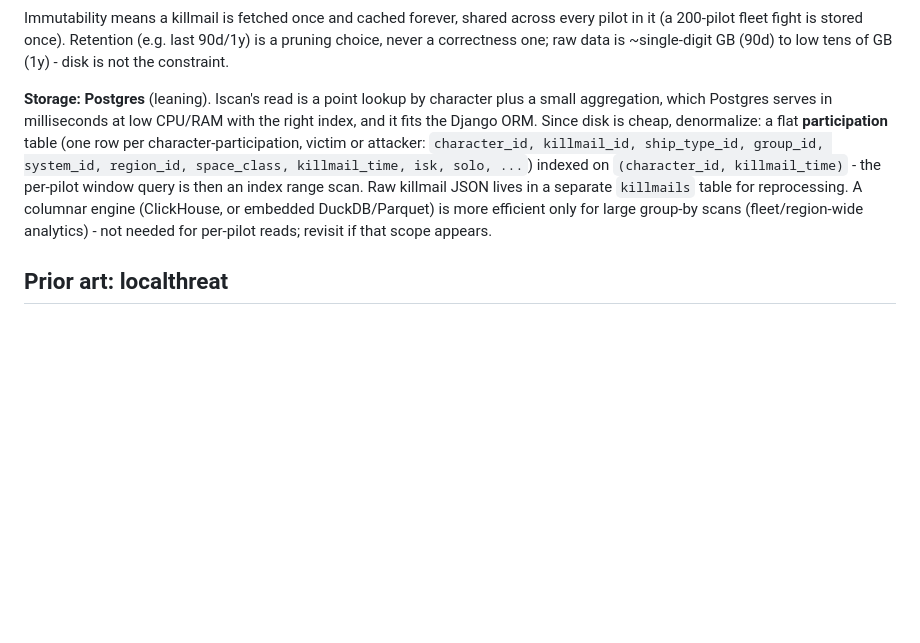
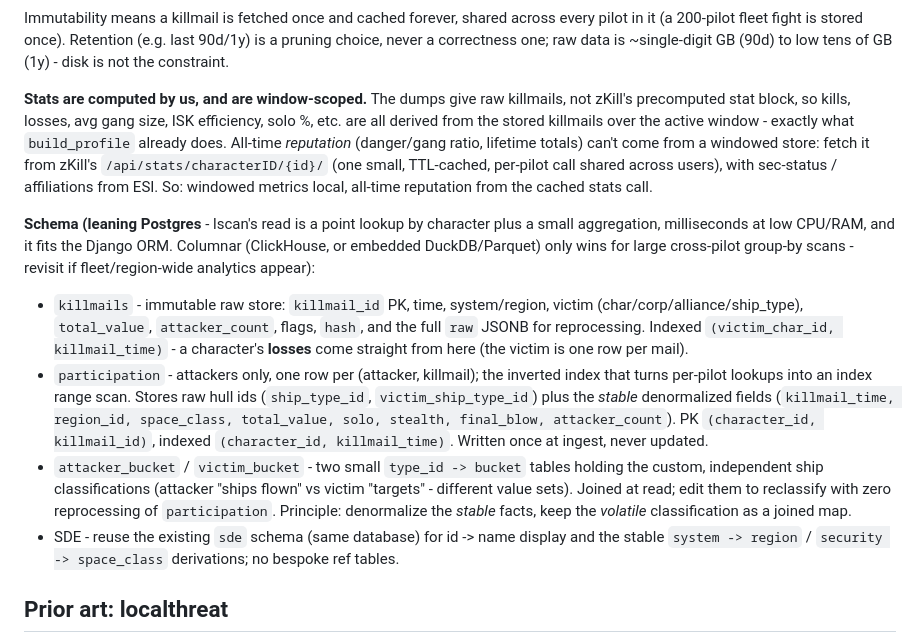
Before and after one commit to streetwraith/lscan, a Markdown page: PROJECT.md, the part around the change. GitHub-like rendering; blank space fills up the shorter version.

Commit message:
docs: refine data-pipeline schema (stats split, participation, bucket maps)

```diff
--- a/PROJECT.md
+++ b/PROJECT.md
@@ -117,16 +117,36 @@ pilot in it (a 200-pilot fleet fight is stored once). Retention (e.g. last 90d/1
 pruning choice, never a correctness one; raw data is ~single-digit GB (90d) to low tens of
 GB (1y) - disk is not the constraint.
 
-**Storage: Postgres** (leaning). lscan's read is a point lookup by character plus a small
-aggregation, which Postgres serves in milliseconds at low CPU/RAM with the right index,
-and it fits the Django ORM. Since disk is cheap, denormalize: a flat **participation**
-table (one row per character-participation, victim or attacker: `character_id, killmail_id,
-ship_type_id, group_id, system_id, region_id, space_class, killmail_time, isk, solo, ...`)
-indexed on `(character_id, killmail_time)` - the per-pilot window query is then an index
-range scan. Raw killmail JSON lives in a separate `killmails` table for reprocessing. A
-columnar engine (ClickHouse, or embedded DuckDB/Parquet) is more efficient only for large
-group-by scans (fleet/region-wide analytics) - not needed for per-pilot reads; revisit if
-that scope appears.
+**Stats are computed by us, and are window-scoped.** The dumps give raw killmails, not
+zKill's precomputed stat block, so kills, losses, avg gang size, ISK efficiency, solo %,
+etc. are all derived from the stored killmails over the active window - exactly what
+`build_profile` already does. All-time *reputation* (danger/gang ratio, lifetime totals)
+can't come from a windowed store: fetch it from zKill's `/api/stats/characterID/{id}/`
+(one small, TTL-cached, per-pilot call shared across users), with sec-status / affiliations
+from ESI. So: windowed metrics local, all-time reputation from the cached stats call.
+
+**Schema (leaning Postgres** - lscan's read is a point lookup by character plus a small
+aggregation, milliseconds at low CPU/RAM, and it fits the Django ORM. Columnar (ClickHouse,
+or embedded DuckDB/Parquet) only wins for large cross-pilot group-by scans - revisit if
+fleet/region-wide analytics appear):
+
+- `killmails` - immutable raw store: `killmail_id` PK, time, system/region, victim
+  (char/corp/alliance/ship_type), `total_value`, `attacker_count`, flags, `hash`, and the
+  full `raw` JSONB for reprocessing. Indexed `(victim_char_id, killmail_time)` - a
+  character's **losses** come straight from here (the victim is one row per mail).
+- `participation` - attackers only, one row per (attacker, killmail); the inverted index
+  that turns per-pilot lookups into an index range scan. Stores raw hull ids
+  (`ship_type_id`, `victim_ship_type_id`) plus the *stable* denormalized fields
+  (`killmail_time, region_id, space_class, total_value, solo, stealth, final_blow,
+  attacker_count`). PK `(character_id, killmail_id)`, indexed `(character_id, killmail_time)`.
+  Written once at ingest, never updated.
+- `attacker_bucket` / `victim_bucket` - two small `type_id -> bucket` tables holding the
+  custom, independent ship classifications (attacker "ships flown" vs victim "targets" -
+  different value sets). Joined at read; edit them to reclassify with zero reprocessing of
+  `participation`. Principle: denormalize the *stable* facts, keep the *volatile*
+  classification as a joined map.
+- SDE - reuse the existing `sde` schema (same database) for id -> name display and the
+  stable `system -> region` / `security -> space_class` derivations; no bespoke ref tables.
 
 ## Prior art: localthreat
 
```
